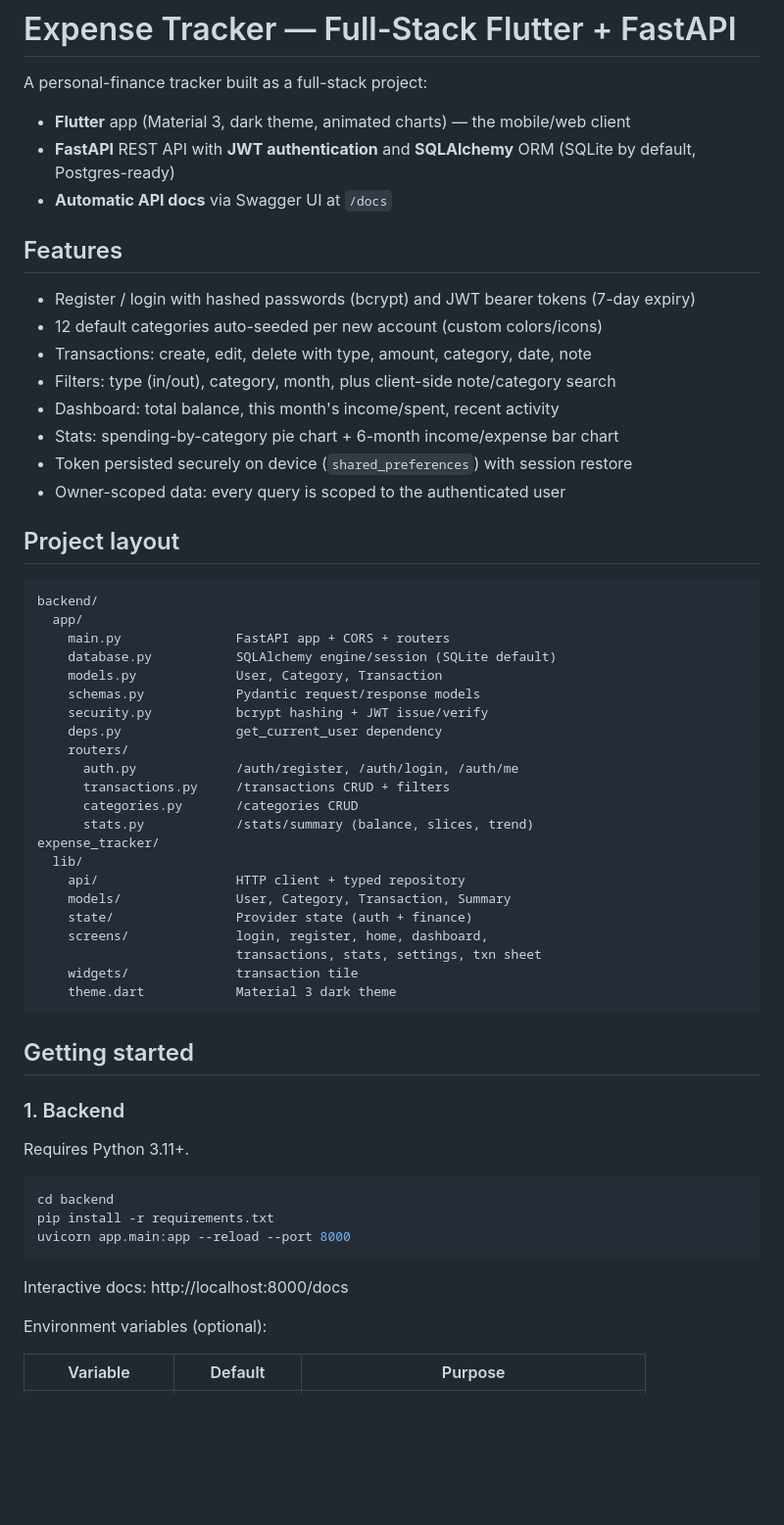
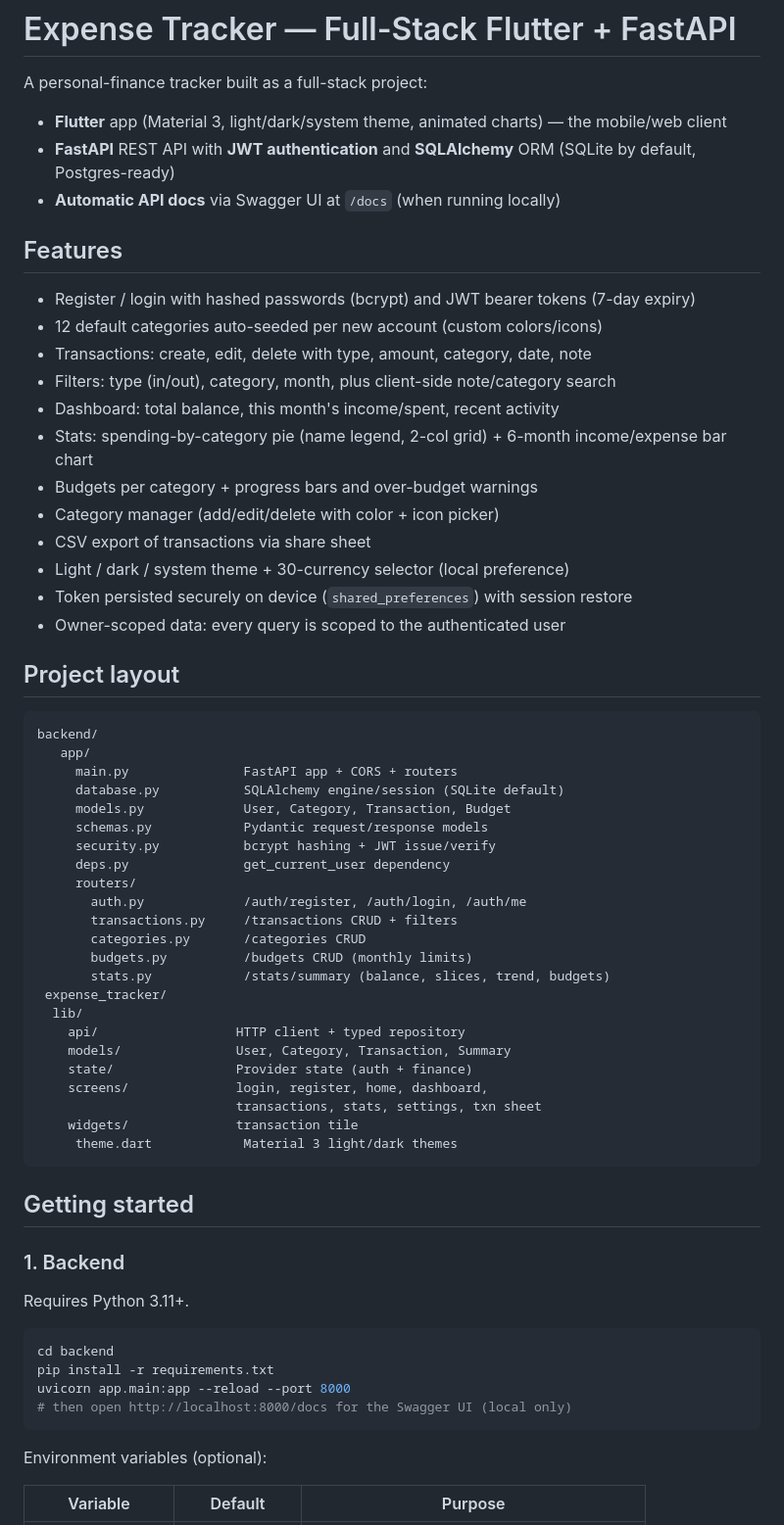
Before and after one commit to sohambhanare/expense-tracker-app, a Markdown page: README.md, the part around one of its changes. Shown at 98% size. Rendered like a GitHub page; blank space fills up the shorter version.

Commit message:
Docs: clarify local Swagger URL and update feature list

````diff
--- a/README.md
+++ b/README.md
@@ -2,9 +2,9 @@
 
 A personal-finance tracker built as a full-stack project:
 
-- **Flutter** app (Material 3, dark theme, animated charts) — the mobile/web client
+- **Flutter** app (Material 3, light/dark/system theme, animated charts) — the mobile/web client
 - **FastAPI** REST API with **JWT authentication** and **SQLAlchemy** ORM (SQLite by default, Postgres-ready)
-- **Automatic API docs** via Swagger UI at `/docs`
+- **Automatic API docs** via Swagger UI at `/docs` (when running locally)
 
 ## Features
 
@@ -13,7 +13,11 @@ A personal-finance tracker built as a full-stack project:
 - Transactions: create, edit, delete with type, amount, category, date, note
 - Filters: type (in/out), category, month, plus client-side note/category search
 - Dashboard: total balance, this month's income/spent, recent activity
-- Stats: spending-by-category pie chart + 6-month income/expense bar chart
+- Stats: spending-by-category pie (name legend, 2-col grid) + 6-month income/expense bar chart
+- Budgets per category + progress bars and over-budget warnings
+- Category manager (add/edit/delete with color + icon picker)
+- CSV export of transactions via share sheet
+- Light / dark / system theme + 30-currency selector (local preference)
 - Token persisted securely on device (`shared_preferences`) with session restore
 - Owner-scoped data: every query is scoped to the authenticated user
 
@@ -21,19 +25,20 @@ A personal-finance tracker built as a full-stack project:
 
 ```
 backend/
-  app/
-    main.py               FastAPI app + CORS + routers
-    database.py           SQLAlchemy engine/session (SQLite default)
-    models.py             User, Category, Transaction
-    schemas.py            Pydantic request/response models
-    security.py           bcrypt hashing + JWT issue/verify
-    deps.py               get_current_user dependency
-    routers/
-      auth.py             /auth/register, /auth/login, /auth/me
-      transactions.py     /transactions CRUD + filters
-      categories.py       /categories CRUD
-      stats.py            /stats/summary (balance, slices, trend)
-expense_tracker/
+   app/
+     main.py               FastAPI app + CORS + routers
+     database.py           SQLAlchemy engine/session (SQLite default)
+     models.py             User, Category, Transaction, Budget
+     schemas.py            Pydantic request/response models
+     security.py           bcrypt hashing + JWT issue/verify
+     deps.py               get_current_user dependency
+     routers/
+       auth.py             /auth/register, /auth/login, /auth/me
+       transactions.py     /transactions CRUD + filters
+       categories.py       /categories CRUD
+       budgets.py          /budgets CRUD (monthly limits)
+       stats.py            /stats/summary (balance, slices, trend, budgets)
+ expense_tracker/
   lib/
     api/                  HTTP client + typed repository
     models/               User, Category, Transaction, Summary
@@ -41,7 +46,7 @@ expense_tracker/
     screens/              login, register, home, dashboard,
                           transactions, stats, settings, txn sheet
     widgets/              transaction tile
-    theme.dart            Material 3 dark theme
+     theme.dart            Material 3 light/dark themes
 ```
 
 ## Getting started
@@ -54,9 +59,8 @@ Requires Python 3.11+.
 cd backend
 pip install -r requirements.txt
 uvicorn app.main:app --reload --port 8000
+# then open http://localhost:8000/docs for the Swagger UI (local only)
 ```
-
-Interactive docs: http://localhost:8000/docs
 
 Environment variables (optional):
 
````
Also changed, not shown: other parts of README.md (+5 -4 lines).
